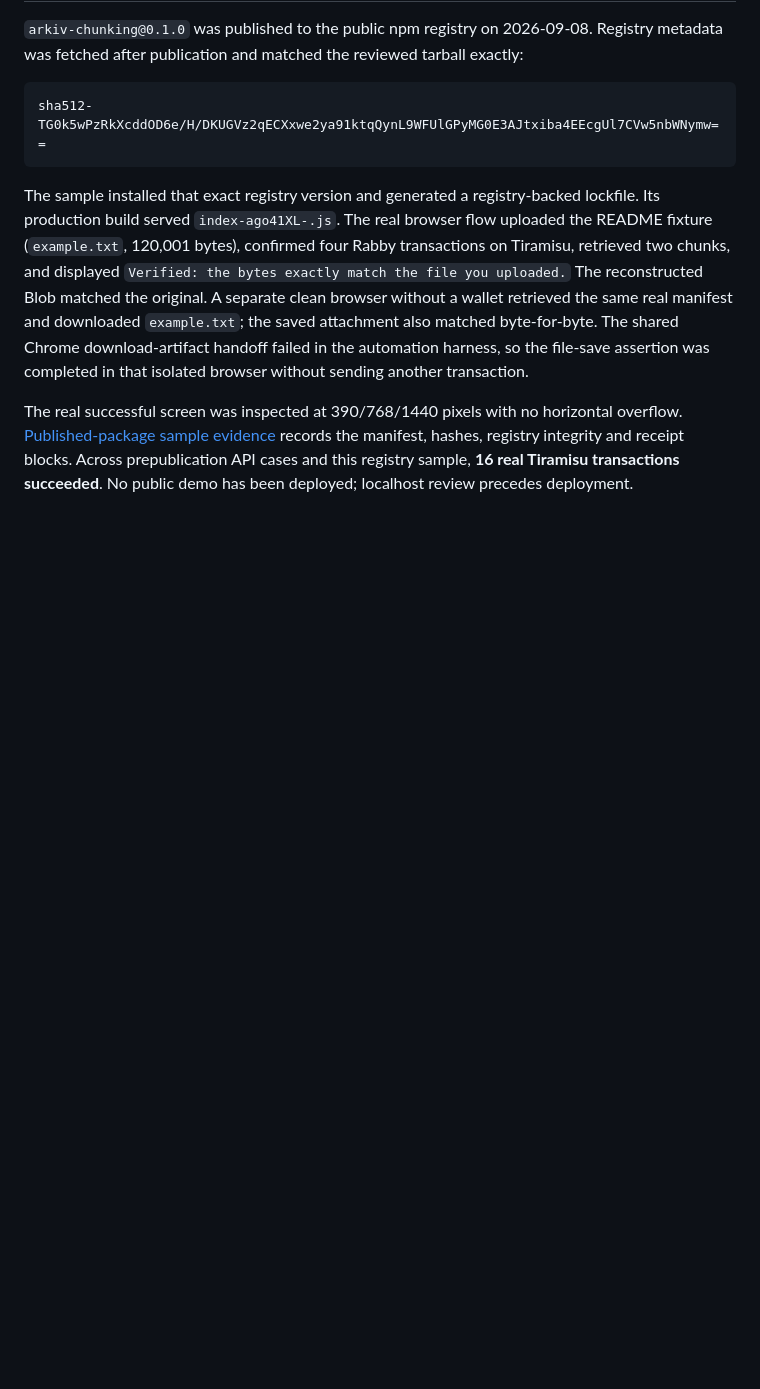
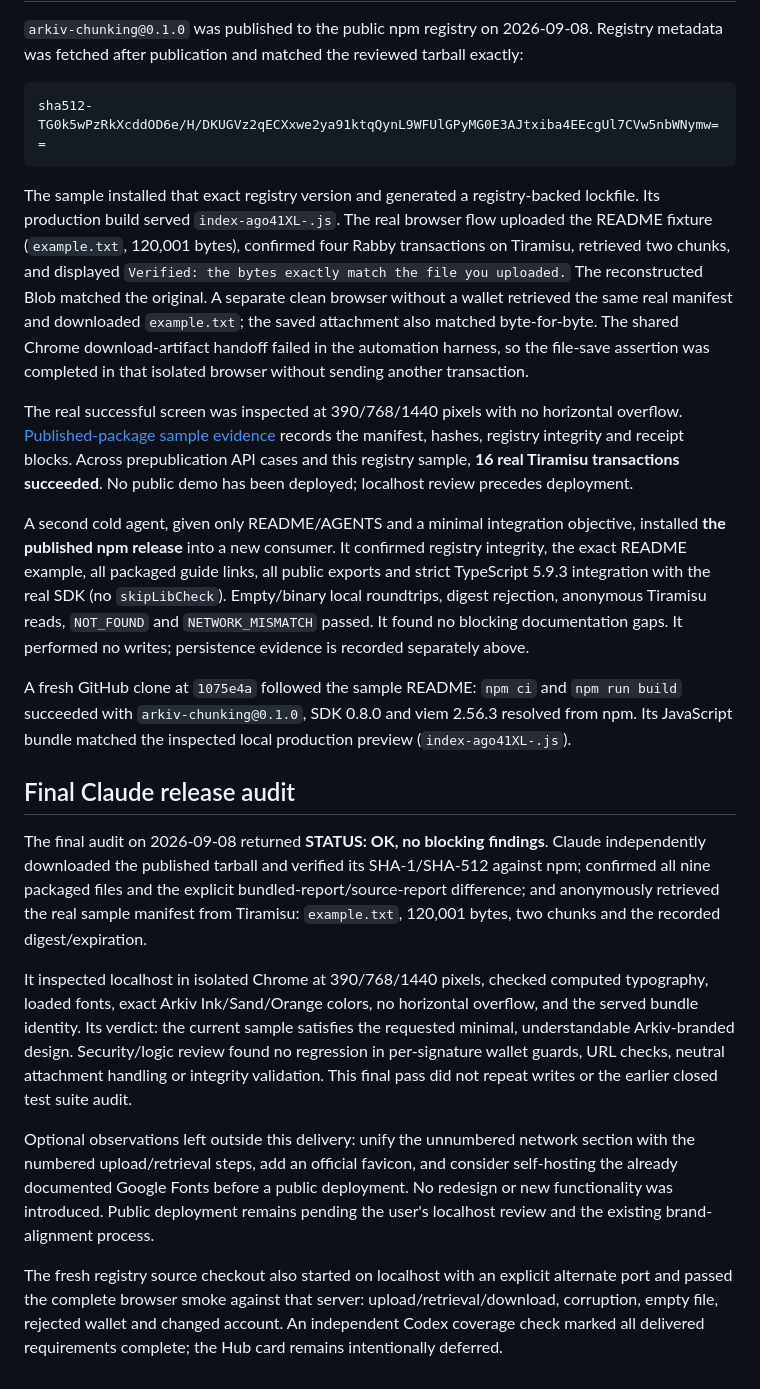
Before and after one commit to SantiagoDevRel/arkiv-chunking, a Markdown page: docs/verification.md, the part around the change. GitHub-like rendering; blank space fills up the shorter version.

Commit message:
Document clean registry consumers and final independent Claude audit

```diff
--- a/docs/verification.md
+++ b/docs/verification.md
@@ -64,3 +64,17 @@ sha512-TG0k5wPzRkXcddOD6e/H/DKUGVz2qECXxwe2ya91ktqQynL9WFUlGPyMG0E3AJtxiba4EEcgU
 The sample installed that exact registry version and generated a registry-backed lockfile. Its production build served `index-ago41XL-.js`. The real browser flow uploaded the README fixture (`example.txt`, 120,001 bytes), confirmed four Rabby transactions on Tiramisu, retrieved two chunks, and displayed `Verified: the bytes exactly match the file you uploaded.` The reconstructed Blob matched the original. A separate clean browser without a wallet retrieved the same real manifest and downloaded `example.txt`; the saved attachment also matched byte-for-byte. The shared Chrome download-artifact handoff failed in the automation harness, so the file-save assertion was completed in that isolated browser without sending another transaction.
 
 The real successful screen was inspected at 390/768/1440 pixels with no horizontal overflow. [Published-package sample evidence](registry-sample-evidence.json) records the manifest, hashes, registry integrity and receipt blocks. Across prepublication API cases and this registry sample, **16 real Tiramisu transactions succeeded**. No public demo has been deployed; localhost review precedes deployment.
+
+A second cold agent, given only README/AGENTS and a minimal integration objective, installed **the published npm release** into a new consumer. It confirmed registry integrity, the exact README example, all packaged guide links, all public exports and strict TypeScript 5.9.3 integration with the real SDK (no `skipLibCheck`). Empty/binary local roundtrips, digest rejection, anonymous Tiramisu reads, `NOT_FOUND` and `NETWORK_MISMATCH` passed. It found no blocking documentation gaps. It performed no writes; persistence evidence is recorded separately above.
+
+A fresh GitHub clone at `1075e4a` followed the sample README: `npm ci` and `npm run build` succeeded with `arkiv-chunking@0.1.0`, SDK 0.8.0 and viem 2.56.3 resolved from npm. Its JavaScript bundle matched the inspected local production preview (`index-ago41XL-.js`).
+
+## Final Claude release audit
+
+The final audit on 2026-09-08 returned **STATUS: OK, no blocking findings**. Claude independently downloaded the published tarball and verified its SHA-1/SHA-512 against npm; confirmed all nine packaged files and the explicit bundled-report/source-report difference; and anonymously retrieved the real sample manifest from Tiramisu: `example.txt`, 120,001 bytes, two chunks and the recorded digest/expiration.
+
+It inspected localhost in isolated Chrome at 390/768/1440 pixels, checked computed typography, loaded fonts, exact Arkiv Ink/Sand/Orange colors, no horizontal overflow, and the served bundle identity. Its verdict: the current sample satisfies the requested minimal, understandable Arkiv-branded design. Security/logic review found no regression in per-signature wallet guards, URL checks, neutral attachment handling or integrity validation. This final pass did not repeat writes or the earlier closed test suite audit.
+
+Optional observations left outside this delivery: unify the unnumbered network section with the numbered upload/retrieval steps, add an official favicon, and consider self-hosting the already documented Google Fonts before a public deployment. No redesign or new functionality was introduced. Public deployment remains pending the user's localhost review and the existing brand-alignment process.
+
+The fresh registry source checkout also started on localhost with an explicit alternate port and passed the complete browser smoke against that server: upload/retrieval/download, corruption, empty file, rejected wallet and changed account. An independent Codex coverage check marked all delivered requirements complete; the Hub card remains intentionally deferred.
```
